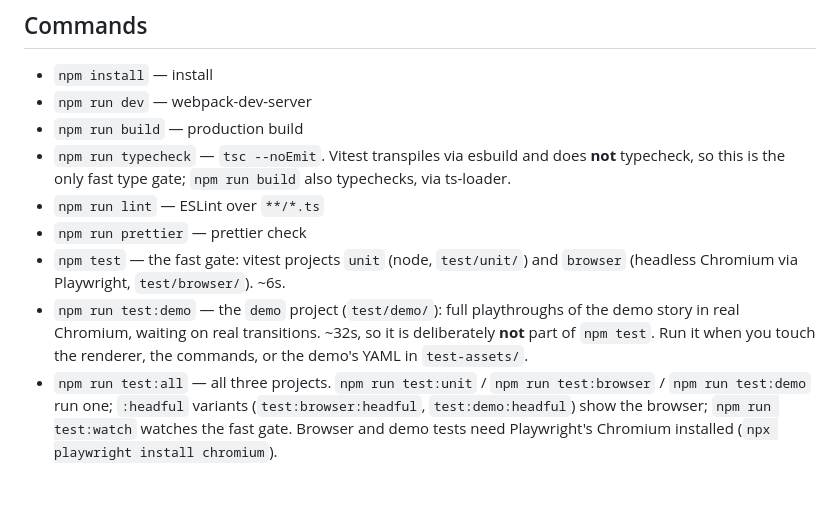
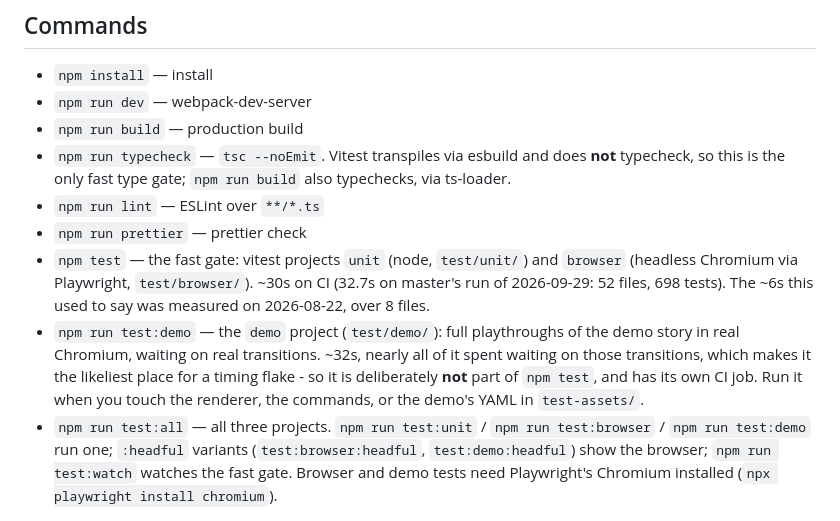
Before and after one commit to a544jh/WebVn, a Markdown page: CLAUDE.md, the part around the change. GitHub-like rendering; blank space fills up the shorter version.

Commit message:
Say how long the fast gate takes
CLAUDE.md said npm test takes ~6s. That was measured on 2026-08-22 over
8 test files; master's CI run today took 32.7s over 52. It now says
~30s on CI, with the run it comes from.

The demo suite's line gave its ~32s as the reason it stays out of npm
test, which no longer follows once the fast gate takes as long. The
reason is the one the CI section already gives: nearly all of that time
is spent waiting on real transitions, which makes it the likeliest
place for a timing flake.

Co-Authored-By: Claude Opus 5.5 <noreply@anthropic.com>
Claude-Session: https://claude.ai/code/session_01S2UmkVpq8smdTBTPAf2xXJ

```diff
--- a/CLAUDE.md
+++ b/CLAUDE.md
@@ -19,8 +19,8 @@ Two entry points:
 - `npm run typecheck` — `tsc --noEmit`. Vitest transpiles via esbuild and does **not** typecheck, so this is the only fast type gate; `npm run build` also typechecks, via ts-loader.
 - `npm run lint` — ESLint over `**/*.ts`
 - `npm run prettier` — prettier check
-- `npm test` — the fast gate: vitest projects `unit` (node, `test/unit/`) and `browser` (headless Chromium via Playwright, `test/browser/`). ~6s.
-- `npm run test:demo` — the `demo` project (`test/demo/`): full playthroughs of the demo story in real Chromium, waiting on real transitions. ~32s, so it is deliberately **not** part of `npm test`. Run it when you touch the renderer, the commands, or the demo's YAML in `test-assets/`.
+- `npm test` — the fast gate: vitest projects `unit` (node, `test/unit/`) and `browser` (headless Chromium via Playwright, `test/browser/`). ~30s on CI (32.7s on master's run of 2026-09-29: 52 files, 698 tests). The ~6s this used to say was measured on 2026-08-22, over 8 files.
+- `npm run test:demo` — the `demo` project (`test/demo/`): full playthroughs of the demo story in real Chromium, waiting on real transitions. ~32s, nearly all of it spent waiting on those transitions, which makes it the likeliest place for a timing flake - so it is deliberately **not** part of `npm test`, and has its own CI job. Run it when you touch the renderer, the commands, or the demo's YAML in `test-assets/`.
 - `npm run test:all` — all three projects. `npm run test:unit` / `npm run test:browser` / `npm run test:demo` run one; `:headful` variants (`test:browser:headful`, `test:demo:headful`) show the browser; `npm run test:watch` watches the fast gate. Browser and demo tests need Playwright's Chromium installed (`npx playwright install chromium`).
 
 ## CI
```
